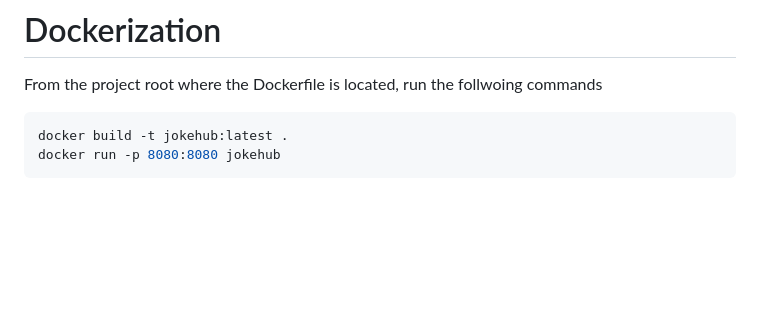
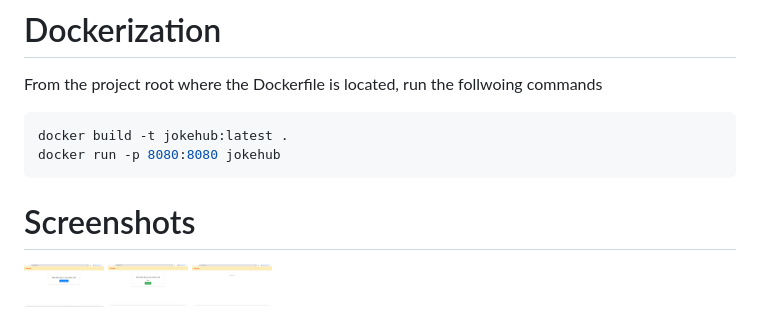
Before and after one commit to zumeshmohan/a-safe-assessment, a Markdown page: README.md, the part around the change. Drawn GitHub-style; pictures changed too: images/screen1.png (added), images/screen2.png (added), images/screen3.png (added); blank space fills up the shorter version.

Commit message:
screenshots added to the README.md

````diff
--- a/README.md
+++ b/README.md
@@ -60,3 +60,7 @@ From the project root where the Dockerfile is located, run the follwoing command
 docker build -t jokehub:latest .
 docker run -p 8080:8080 jokehub
 ```
+# Screenshots
+<img src="images/screen1.png" alt="Screen1" width="80" height="80">
+<img src="images/screen2.png" alt="Screen2" width="80" height="80">
+<img src="images/screen3.png" alt="Screen3" width="80" height="80">
````
